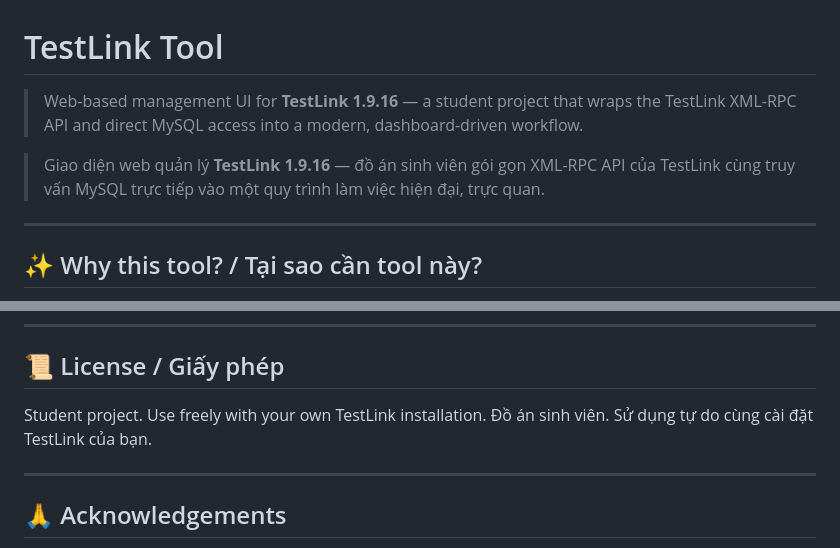
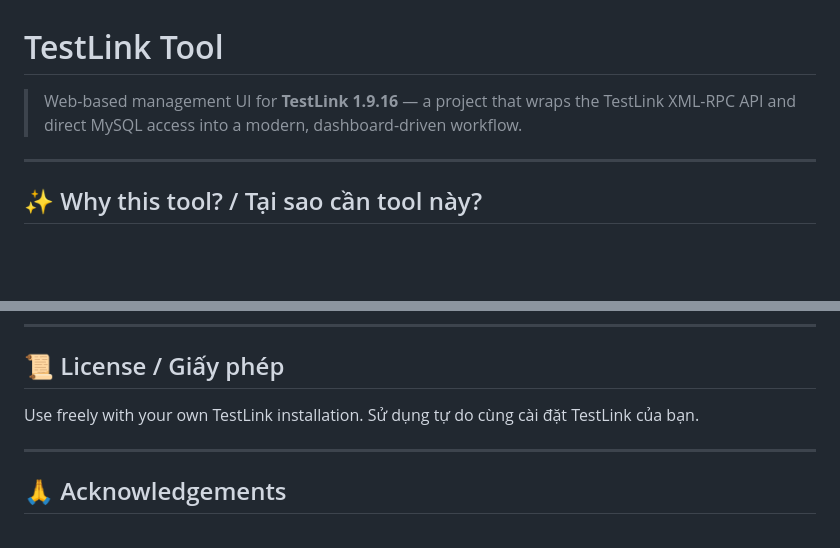
Before and after one commit to ngcaodinh/tool-TestLink, a Markdown page: README.md, 2 parts joined by grey strips. Rendered like a GitHub page; blank space fills up the shorter version.

```diff
--- a/README.md
+++ b/README.md
@@ -1,8 +1,6 @@
 # TestLink Tool
 
-> Web-based management UI for **TestLink 1.9.16** — a student project that wraps the TestLink XML-RPC API and direct MySQL access into a modern, dashboard-driven workflow.
-
-> Giao diện web quản lý **TestLink 1.9.16** — đồ án sinh viên gói gọn XML-RPC API của TestLink cùng truy vấn MySQL trực tiếp vào một quy trình làm việc hiện đại, trực quan.
+> Web-based management UI for **TestLink 1.9.16** — a project that wraps the TestLink XML-RPC API and direct MySQL access into a modern, dashboard-driven workflow.
 
 ---
 
@@ -162,8 +160,8 @@ Read-heavy views (suites tree, requirements, executions) go through MySQL direct
 
 ## 📜 License / Giấy phép
 
-Student project. Use freely with your own TestLink installation.
-Đồ án sinh viên. Sử dụng tự do cùng cài đặt TestLink của bạn.
+ Use freely with your own TestLink installation.
+ Sử dụng tự do cùng cài đặt TestLink của bạn.
 
 ---
 
```
